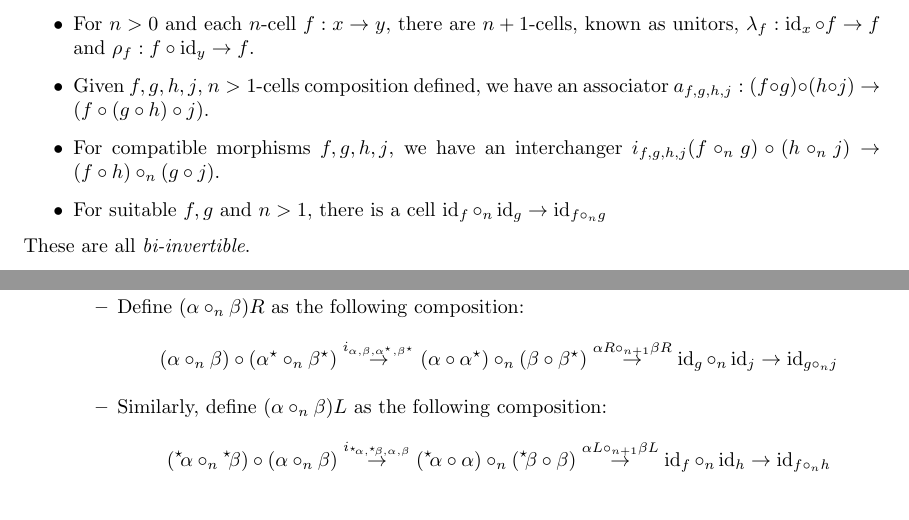
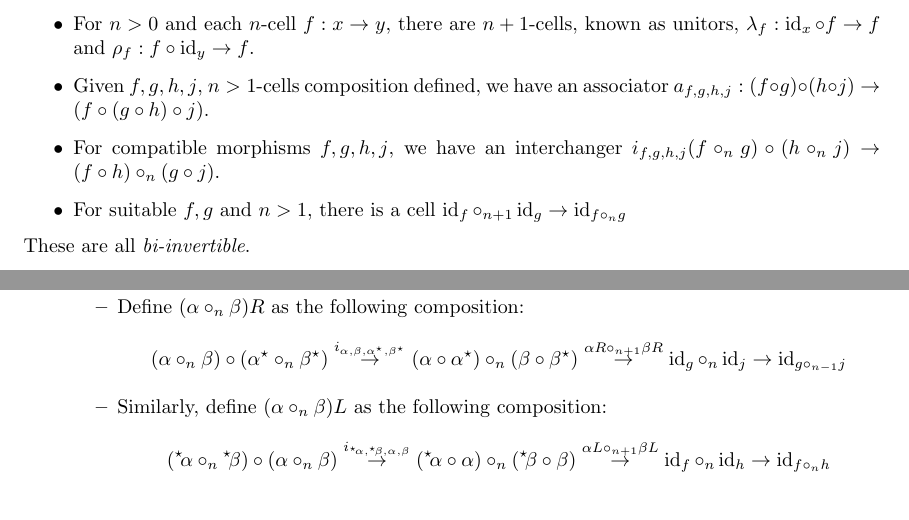
Before and after one commit to alexarice/Inverses, a LaTeX document (inverses.tex): two parts of pages 2 and 3 of 6, joined at a grey line, cut so that both start at the same text. Compiled offline with pdfLaTeX.

Commit message:
Fix some type checking

```diff
--- a/inverses.tex
+++ b/inverses.tex
@@ -117,7 +117,7 @@ mathescape=true}
   \item For \(n>0\) and each \(n\)-cell \(f: x \to y\), there are \(n+1\)-cells, known as unitors, \(\lambda_f: \id_x \circ f \to f\) and \(\rho_f: f \circ \id_y \to f\).
   \item Given \(f,g,h,j\), \(n>1\)-cells composition defined, we have an associator \(a_{f,g,h,j} : (f \circ g) \circ (h \circ j) \to (f \circ (g \circ h) \circ j)\).
   \item For compatible morphisms \(f,g,h,j\), we have an interchanger \(i_{f,g,h,j}(f \circ_n g) \circ (h \circ_n j) \to (f \circ h) \circ_n (g \circ j)\).
-  \item For suitable \(f,g\) and \(n > 1\), there is a cell \(\id_f \circ_n \id_g \to \id_{f \circ_n g}\)
+  \item For suitable \(f,g\) and \(n > 1\), there is a cell \(\id_f \circ_{n+1} \id_g \to \id_{f \circ_n g}\)
   \end{itemize}
   These are all \emph{bi-invertible}.
 \end{definition}
@@ -188,7 +188,7 @@ We prove some helpful facts about \emph{bi-invertible} morphisms in higher categ
       \item \(\linv {(\alpha \circ_n \beta)} = \linv \alpha \circ_n \linv \beta\)
       \item Define \((\alpha \circ_n \beta)R\) as the following composition:
         \begin{equation*}
-          (\alpha \circ_n \beta) \circ (\rinv \alpha \circ_n \rinv \beta) \overset {i_{\alpha,\beta,\rinv \alpha, \rinv \beta}} \to (\alpha \circ \rinv \alpha) \circ_n (\beta \circ \rinv \beta) \overset {\alpha R \circ_{n+1} \beta R} \to \id_g \circ_n \id_j \to \id_{g \circ_n j}
+          (\alpha \circ_n \beta) \circ (\rinv \alpha \circ_n \rinv \beta) \overset {i_{\alpha,\beta,\rinv \alpha, \rinv \beta}} \to (\alpha \circ \rinv \alpha) \circ_n (\beta \circ \rinv \beta) \overset {\alpha R \circ_{n+1} \beta R} \to \id_g \circ_n \id_j \to \id_{g \circ_{n-1} j}
         \end{equation*}
       \item Similarly, define \((\alpha \circ_n \beta)L\) as the following composition:
         \begin{equation*}
```
